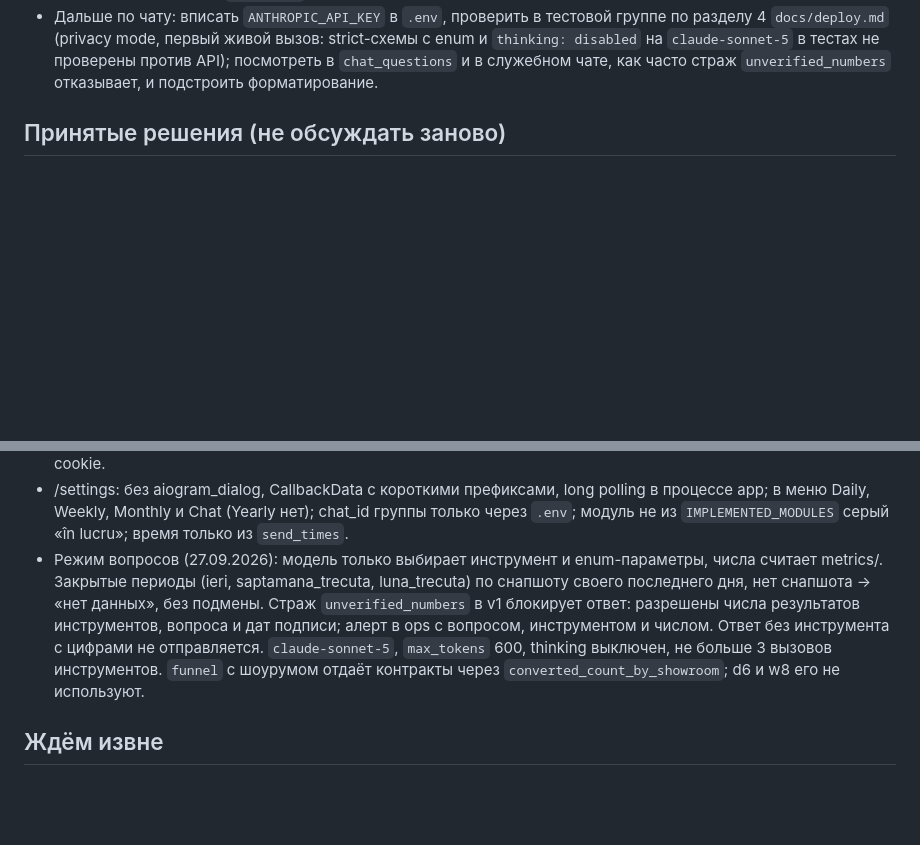
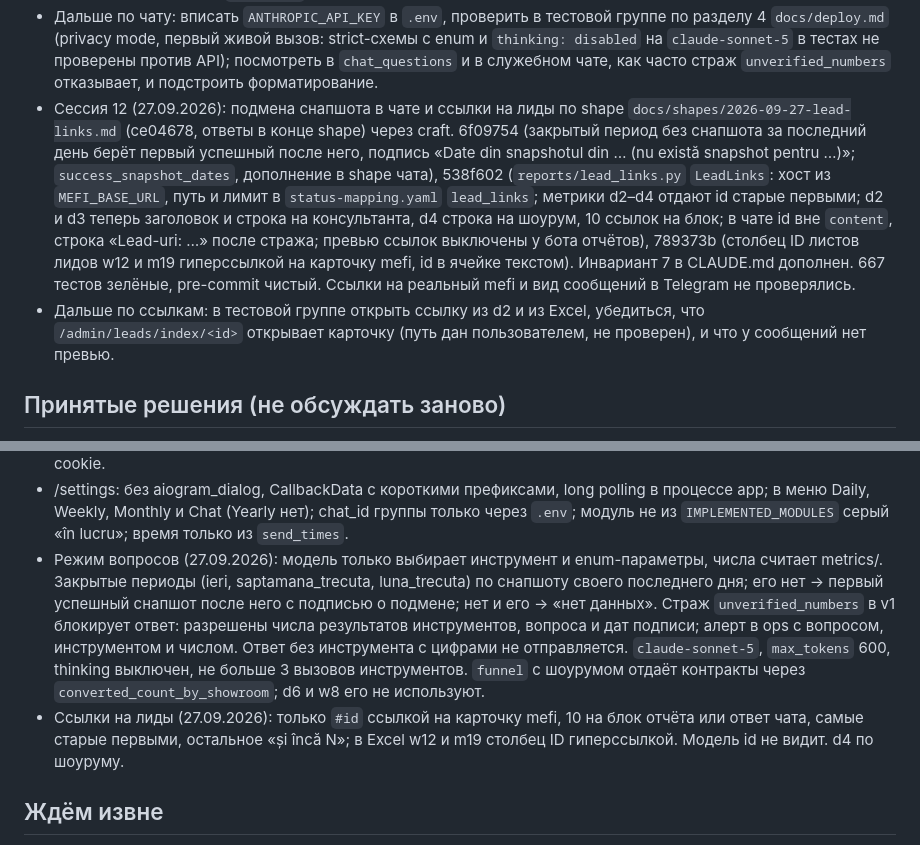
Before and after one commit to granici-web-dev/crm-digest-bot, a Markdown page: docs/PLAN.md, 2 parts joined by grey strips. Rendered like a GitHub page; blank space fills up the shorter version.

Commit message:
docs: invariant 7 allows mefi lead links, PLAN session 12
Co-Authored-By: Claude Opus 5.5 <noreply@anthropic.com>

```diff
--- a/docs/PLAN.md
+++ b/docs/PLAN.md
@@ -41,6 +41,8 @@
 - Сессия 11 (27.09.2026): режим вопросов в группе по shape `docs/shapes/2026-09-27-chat.md` (36bd983, ответы пользователя в конце shape) через craft, четыре коммита: 32b25a6 (refactor: `bot_dispatcher` в `bot/dispatcher.py`), 778b962 (`metrics/chat_periods.py`: периоды чата = ежедневные окна их дней, закрытые периоды читают снапшот своего последнего дня; `converted_count_by_showroom`), f15b22a (`chat/tools.py` 6 инструментов над metrics/, `chat/loop.py` цикл AsyncAnthropic со стражем чисел и подписью кодом, `chat/log.py`, миграция 0003 `chat_questions`, реестр инструментов в `modules.yaml` `chat.tools`), 58e3fe6 (`bot/chat_handlers.py`: упоминание или reply в тестовой группе, в продовой только при `DRY_RUN=0`; лимит 30 в день; Chat в `/settings` через ключ `chat_enabled` таблицы `settings`; deploy.md). 642 теста зелёные, pre-commit чистый. Реальный API Anthropic и реальный Telegram не проверялись: ключа и токенов в сессии нет, ответы API через MockTransport httpx2.
 - Отклонения от shape чата: описания инструментов в `modules.yaml` `chat.tools` (не отдельный `chat_tools.yaml`: реестр и есть этот ключ, `ChatToolName` в config.py); необязательные параметры заданы значениями `toate` (шоурум) и `toti` (консультант), все свойства strict-схемы в required; в `chat_questions.answer` пишется текст, ушедший в чат, и при `rate_limited`; день, месяц и год любой даты вида дд.мм.гггг из результатов, вопроса и подписи тоже разрешены стражем; у инструментов без периода строка подписи «Snapshot: дата · функция()», строка «Date din snapshotul din ...» только у частично покрытого периода; KPI в чате всегда с одним знаком (`percent1`, как m5), w3 показывает целые; обработчик ошибок диспетчера подписывает источник Chat или /settings. Зависимость `anthropic` 1.8.0 (на httpx2, не httpx).
 - Дальше по чату: вписать `ANTHROPIC_API_KEY` в `.env`, проверить в тестовой группе по разделу 4 `docs/deploy.md` (privacy mode, первый живой вызов: strict-схемы с enum и `thinking: disabled` на `claude-sonnet-5` в тестах не проверены против API); посмотреть в `chat_questions` и в служебном чате, как часто страж `unverified_numbers` отказывает, и подстроить форматирование.
+- Сессия 12 (27.09.2026): подмена снапшота в чате и ссылки на лиды по shape `docs/shapes/2026-09-27-lead-links.md` (ce04678, ответы в конце shape) через craft. 6f09754 (закрытый период без снапшота за последний день берёт первый успешный после него, подпись «Date din snapshotul din … (nu există snapshot pentru …)»; `success_snapshot_dates`, дополнение в shape чата), 538f602 (`reports/lead_links.py` `LeadLinks`: хост из `MEFI_BASE_URL`, путь и лимит в `status-mapping.yaml` `lead_links`; метрики d2–d4 отдают id старые первыми; d2 и d3 теперь заголовок и строка на консультанта, d4 строка на шоурум, 10 ссылок на блок; в чате id вне `content`, строка «Lead-uri: …» после стража; превью ссылок выключены у бота отчётов), 789373b (столбец ID листов лидов w12 и m19 гиперссылкой на карточку mefi, id в ячейке текстом). Инвариант 7 в CLAUDE.md дополнен. 667 тестов зелёные, pre-commit чистый. Ссылки на реальный mefi и вид сообщений в Telegram не проверялись.
+- Дальше по ссылкам: в тестовой группе открыть ссылку из d2 и из Excel, убедиться, что `/admin/leads/index/<id>` открывает карточку (путь дан пользователем, не проверен), и что у сообщений нет превью.
 
 ## Принятые решения (не обсуждать заново)
 
@@ -75,7 +77,8 @@
 - report_runs: success/partial не отправляются повторно; failed отправляется заново; running старше 30 минут = прерван, отправляется целиком с алертом (дубль лучше пропуска); running моложе 30 минут не трогается.
 - Источник B на этапе 2 читается через POST /admin/<модуль>/table с length=5000, не через обход HTML. Вход в mefi это блокер: reCAPTCHA плюс обязательная 2FA; цель официальный API, временная мера ручной вход с cookie.
 - /settings: без aiogram_dialog, CallbackData с короткими префиксами, long polling в процессе app; в меню Daily, Weekly, Monthly и Chat (Yearly нет); chat_id группы только через `.env`; модуль не из `IMPLEMENTED_MODULES` серый «în lucru»; время только из `send_times`.
-- Режим вопросов (27.09.2026): модель только выбирает инструмент и enum-параметры, числа считает metrics/. Закрытые периоды (ieri, saptamana_trecuta, luna_trecuta) по снапшоту своего последнего дня, нет снапшота → «нет данных», без подмены. Страж `unverified_numbers` в v1 блокирует ответ: разрешены числа результатов инструментов, вопроса и дат подписи; алерт в ops с вопросом, инструментом и числом. Ответ без инструмента с цифрами не отправляется. `claude-sonnet-5`, `max_tokens` 600, thinking выключен, не больше 3 вызовов инструментов. `funnel` с шоурумом отдаёт контракты через `converted_count_by_showroom`; d6 и w8 его не используют.
+- Режим вопросов (27.09.2026): модель только выбирает инструмент и enum-параметры, числа считает metrics/. Закрытые периоды (ieri, saptamana_trecuta, luna_trecuta) по снапшоту своего последнего дня; его нет → первый успешный снапшот после него с подписью о подмене; нет и его → «нет данных». Страж `unverified_numbers` в v1 блокирует ответ: разрешены числа результатов инструментов, вопроса и дат подписи; алерт в ops с вопросом, инструментом и числом. Ответ без инструмента с цифрами не отправляется. `claude-sonnet-5`, `max_tokens` 600, thinking выключен, не больше 3 вызовов инструментов. `funnel` с шоурумом отдаёт контракты через `converted_count_by_showroom`; d6 и w8 его не используют.
+- Ссылки на лиды (27.09.2026): только `#id` ссылкой на карточку mefi, 10 на блок отчёта или ответ чата, самые старые первыми, остальное «și încă N»; в Excel w12 и m19 столбец ID гиперссылкой. Модель id не видит. d4 по шоуруму.
 
 ## Ждём извне
 
```
Also changed, not shown: CLAUDE.md (+1 -1 lines).
